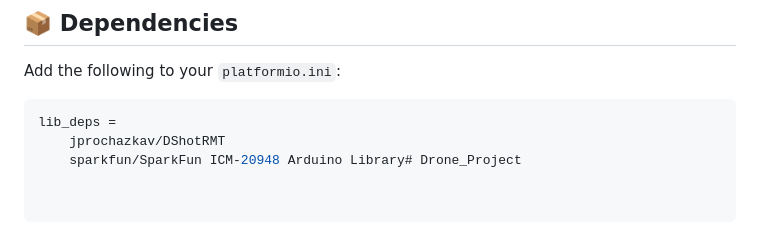
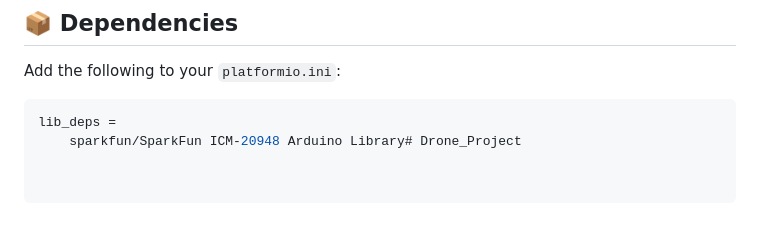
Before and after one commit to eitank123/Drone_Project, a Markdown page: README.md, the part around the change. Rendered like a GitHub page.

````diff
--- a/README.md
+++ b/README.md
@@ -53,5 +53,4 @@ Optimized for **HAKRC 4-in-1 ESCs**, the system communicates via **DShot600**:
 Add the following to your `platformio.ini`:
 ```ini
 lib_deps =
-    jprochazkav/DShotRMT
     sparkfun/SparkFun ICM-20948 Arduino Library﻿# Drone_Project
````
